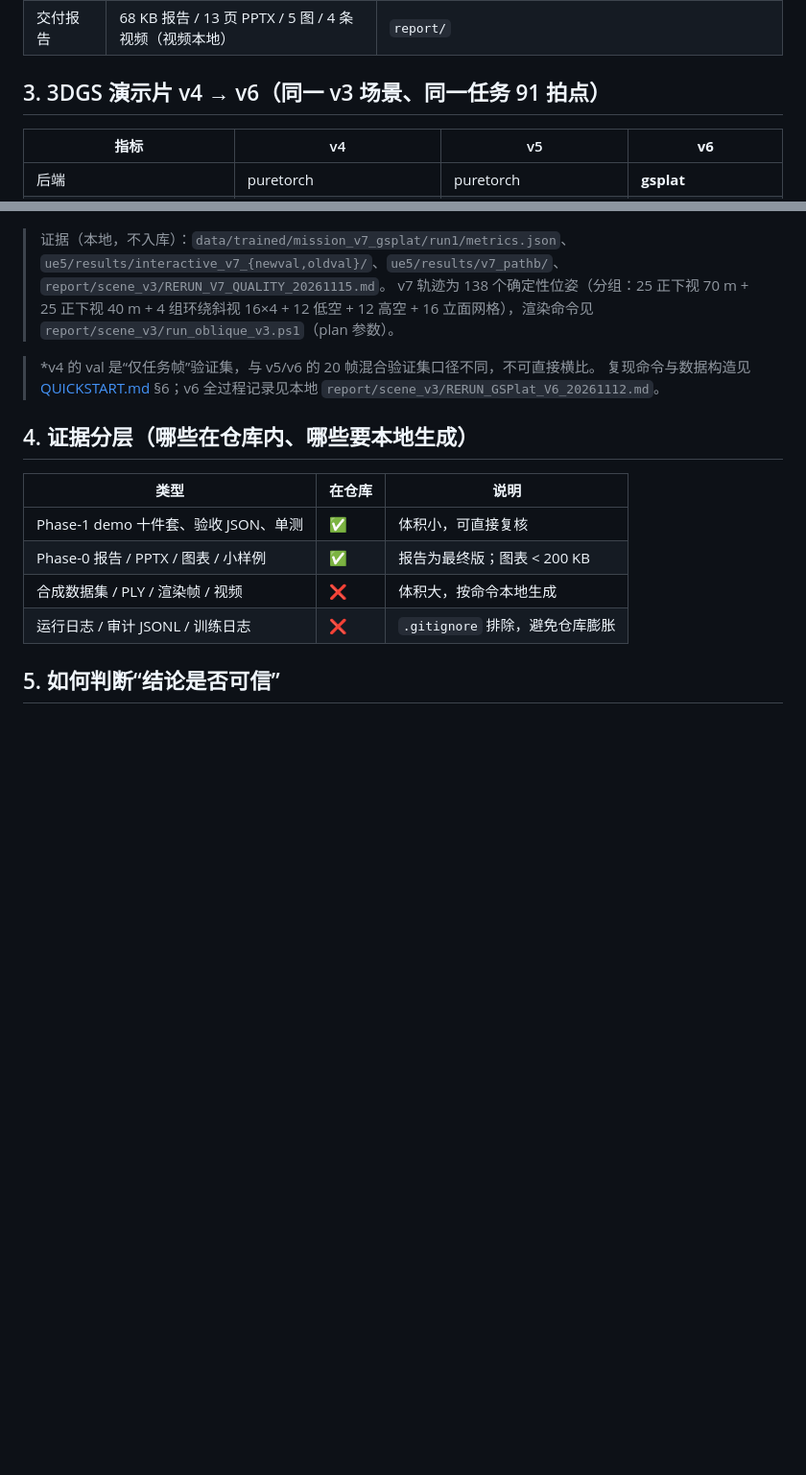
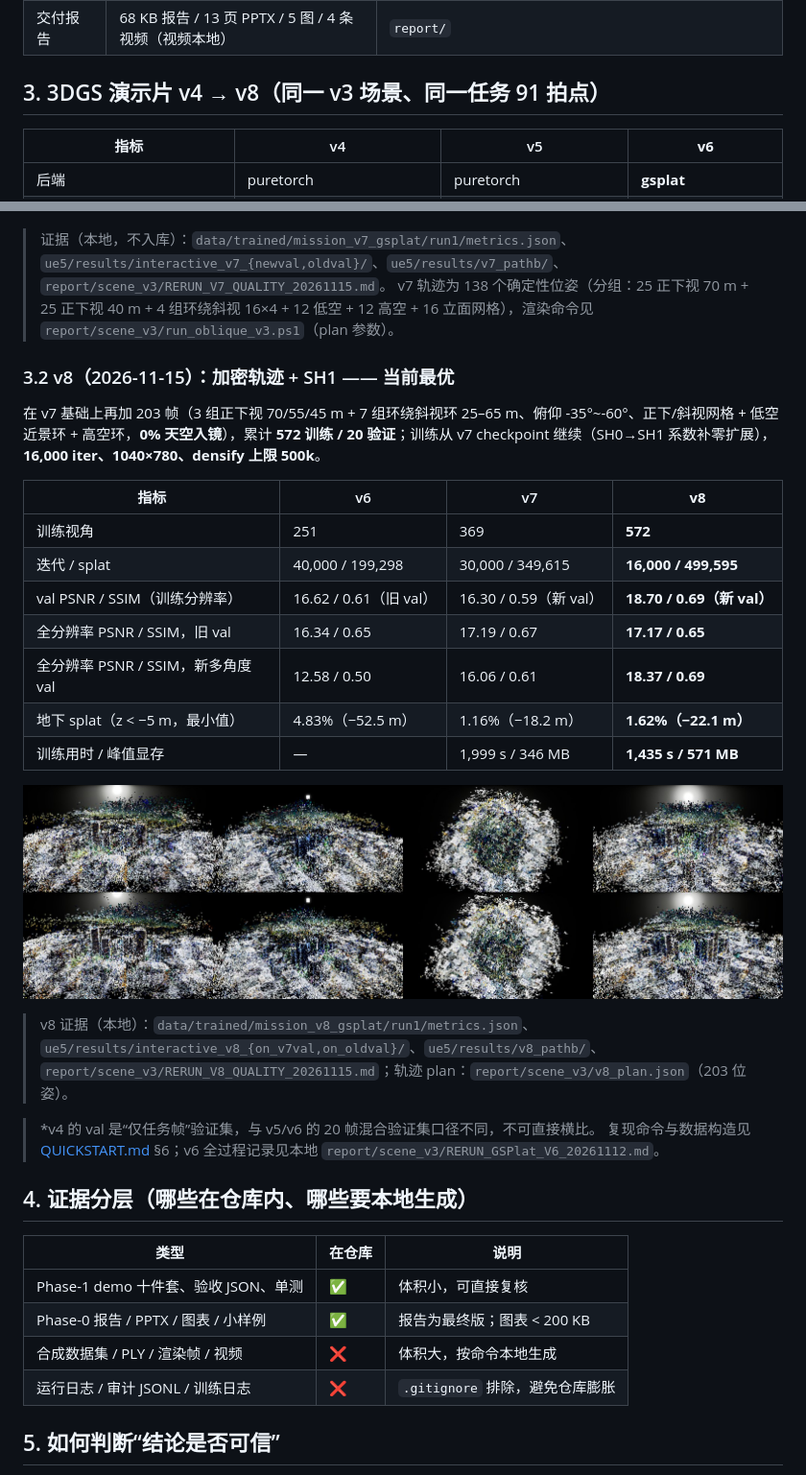
Before and after one commit to SileSnow/3DGS-UE5-AIdriven, a Markdown page: docs/RESULTS.md, 2 parts joined by grey strips. Shown at 96% size. Rendered like a GitHub page; pictures changed too: docs/assets/v8_ue_pathb_compare.jpg (added); blank space fills up the shorter version.

Commit message:
feat(3dgs): v8 densified trajectory + SH1 (+2.31 dB on new-view val); docs update

```diff
--- a/docs/RESULTS.md
+++ b/docs/RESULTS.md
@@ -25,7 +25,7 @@
 | UE5 插件 | 编译 Succeeded（3 个 DLL）；Path B 109k splat 30.8 fps @1280×720；Path A 未闭环 | `ue5/RESULTS.md`、`ue5/results/final_v2/`（本地） |
 | 交付报告 | 68 KB 报告 / 13 页 PPTX / 5 图 / 4 条视频（视频本地） | `report/` |
 
-## 3. 3DGS 演示片 v4 → v6（同一 v3 场景、同一任务 91 拍点）
+## 3. 3DGS 演示片 v4 → v8（同一 v3 场景、同一任务 91 拍点）
 
 | 指标 | v4 | v5 | **v6** |
 |---|---|---|---|
@@ -61,6 +61,24 @@
 > 证据（本地，不入库）：`data/trained/mission_v7_gsplat/run1/metrics.json`、`ue5/results/interactive_v7_{newval,oldval}/`、`ue5/results/v7_pathb/`、`report/scene_v3/RERUN_V7_QUALITY_20261115.md`。
 > v7 轨迹为 138 个确定性位姿（分组：25 正下视 70 m + 25 正下视 40 m + 4 组环绕斜视 16×4 + 12 低空 + 12 高空 + 16 立面网格），渲染命令见 `report/scene_v3/run_oblique_v3.ps1`（plan 参数）。
 
+### 3.2 v8（2026-11-15）：加密轨迹 + SH1 —— 当前最优
+
+在 v7 基础上再加 203 帧（3 组正下视 70/55/45 m + 7 组环绕斜视环 25–65 m、俯仰 -35°~-60°、正下/斜视网格 + 低空近景环 + 高空环，**0% 天空入镜**），累计 **572 训练 / 20 验证**；训练从 v7 checkpoint 继续（SH0→SH1 系数补零扩展），**16,000 iter、1040×780、densify 上限 500k**。
+
+| 指标 | v6 | v7 | **v8** |
+|---|---|---|---|
+| 训练视角 | 251 | 369 | **572** |
+| 迭代 / splat | 40,000 / 199,298 | 30,000 / 349,615 | **16,000 / 499,595** |
+| val PSNR / SSIM（训练分辨率） | 16.62 / 0.61（旧 val） | 16.30 / 0.59（新 val） | **18.70 / 0.69（新 val）** |
+| 全分辨率 PSNR / SSIM，旧 val | 16.34 / 0.65 | 17.19 / 0.67 | **17.17 / 0.65** |
+| 全分辨率 PSNR / SSIM，新多角度 val | 12.58 / 0.50 | 16.06 / 0.61 | **18.37 / 0.69** |
+| 地下 splat（z < −5 m，最小值） | 4.83%（−52.5 m） | 1.16%（−18.2 m） | **1.62%（−22.1 m）** |
+| 训练用时 / 峰值显存 | — | 1,999 s / 346 MB | **1,435 s / 571 MB** |
+
+![v8 UE5 Path B 四视角对比（上：v7；下：v8）](assets/v8_ue_pathb_compare.jpg)
+
+> v8 证据（本地）：`data/trained/mission_v8_gsplat/run1/metrics.json`、`ue5/results/interactive_v8_{on_v7val,on_oldval}/`、`ue5/results/v8_pathb/`、`report/scene_v3/RERUN_V8_QUALITY_20261115.md`；轨迹 plan：`report/scene_v3/v8_plan.json`（203 位姿）。
+
 > *v4 的 val 是“仅任务帧”验证集，与 v5/v6 的 20 帧混合验证集口径不同，不可直接横比。
 > 复现命令与数据构造见 [QUICKSTART.md](QUICKSTART.md) §6；v6 全过程记录见本地 `report/scene_v3/RERUN_GSPlat_V6_20261112.md`。
 
```
Also changed, not shown: README.md (+3 -2 lines), docs/KNOWN_ISSUES.md (+1 -1 lines).
